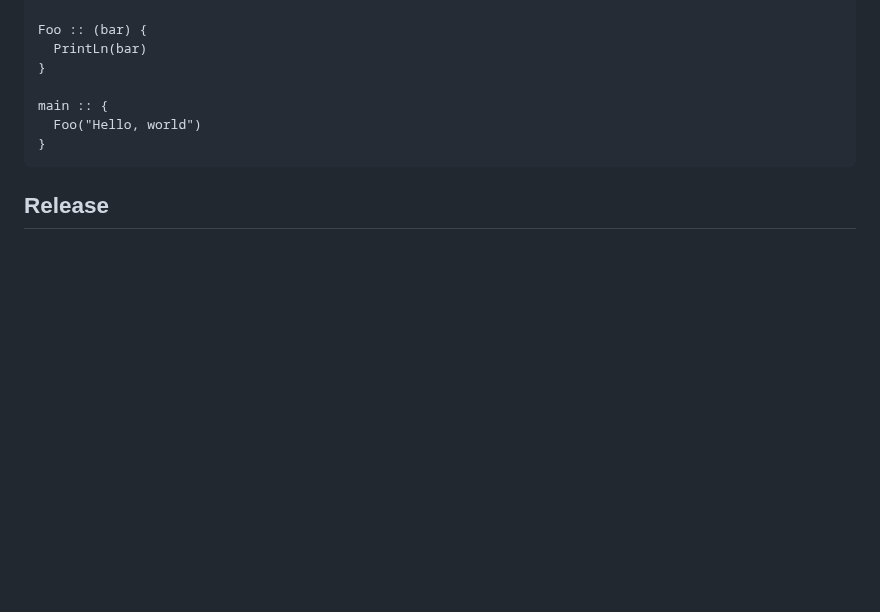
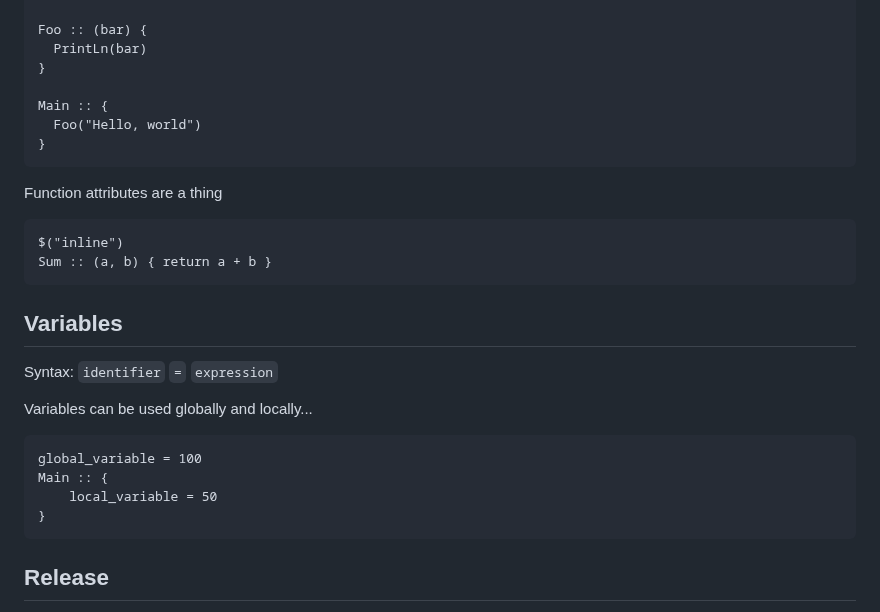
Before and after one commit to DeLuxe-1337/ChronLang, a Markdown page: README.md, the part around one of its changes. Drawn GitHub-style; blank space fills up the shorter version.

````diff
--- a/README.md
+++ b/README.md
@@ -98,8 +98,26 @@ Foo :: (bar) {
   PrintLn(bar)
 }
 
-main :: {
+Main :: {
   Foo("Hello, world")
+}
+```
+
+Function attributes are a thing
+```chron
+$("inline")
+Sum :: (a, b) { return a + b }
+```
+
+## Variables
+Syntax: `identifier` `=` `expression`
+
+Variables can be used globally and locally...
+
+```chron
+global_variable = 100
+Main :: {
+    local_variable = 50
 }
 ```
 
````
Also changed, not shown: other parts of README.md (+9 -9 lines).
